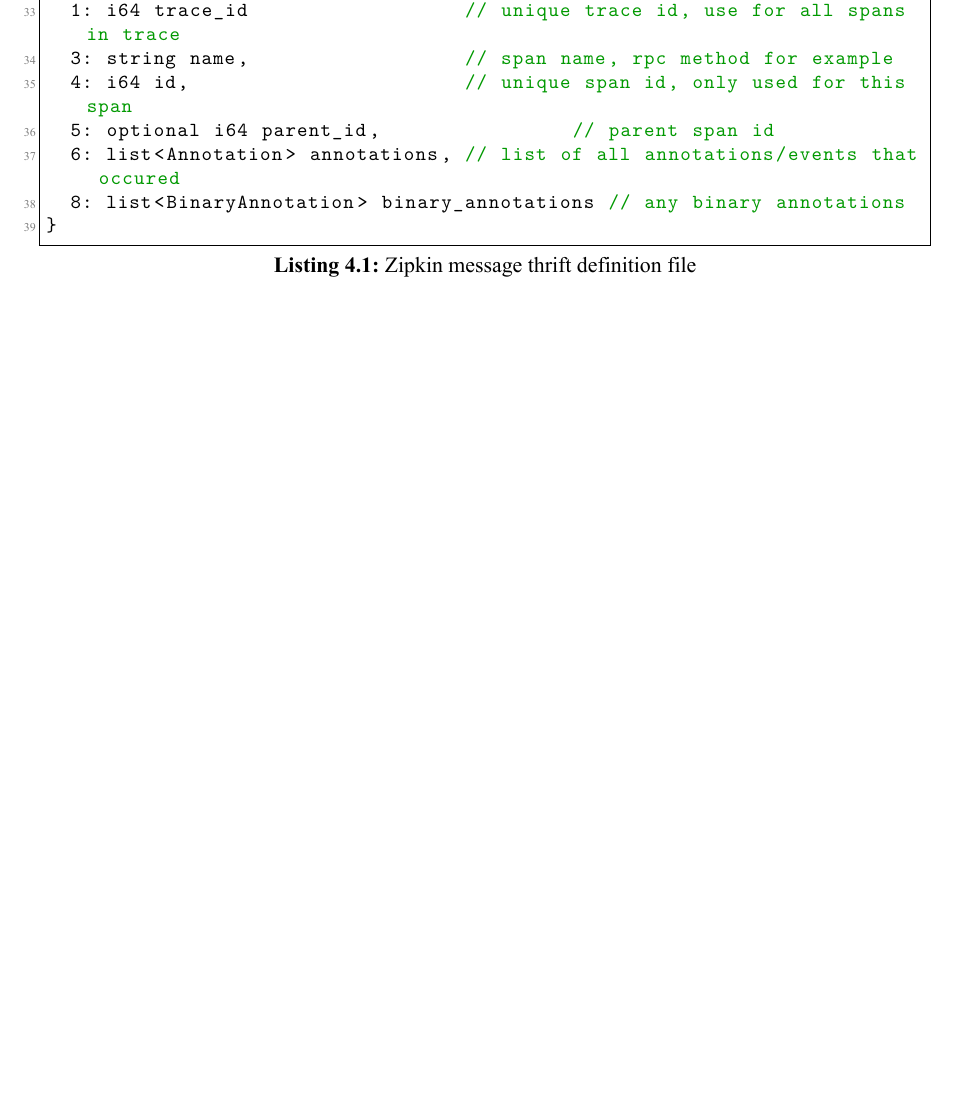
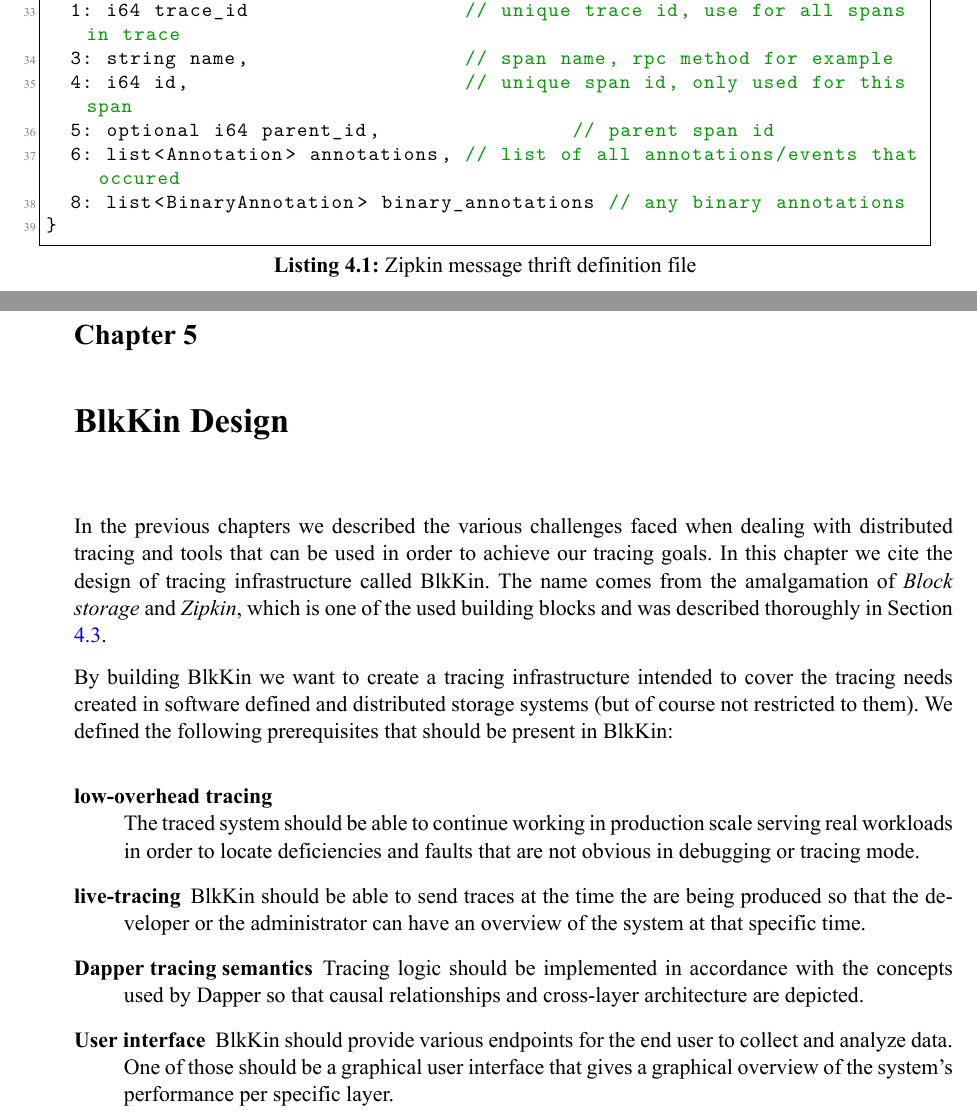
Before and after one commit to marioskogias/thesis, a LaTeX thesis (thesis/thesis.tex, which reads thesis/design.tex): part of page 50 of 52 before the commit and two parts of pages 50 and 51 of 54 after it, the two joined at a grey line, cut so that both start at the same text, the shorter picture padded with empty space. The pictures show the PDF file thesis/thesis.pdf that the author committed with the source.

Commit message:
Start design part

```diff
--- /dev/null
+++ b/thesis/design.tex
@@ -0,0 +1,36 @@
+\chapter{BlkKin Design}\label{ch:design}
+
+In the previous chapters we described the various challenges faced when dealing
+with distributed tracing and tools that can be used in order to achieve our
+tracing goals. In this chapter we cite the design of tracing infrastructure
+called BlkKin. The name comes from the amalgamation of \textit{Block storage}
+and \textit{Zipkin}, which is one of the used building blocks and was described
+thoroughly in Section \ref{sec:zipkin}.
+
+By building BlkKin we want to create a tracing infrastructure intended to cover
+the tracing needs created in software defined and distributed storage systems
+(but of course not restricted to them). We defined the following prerequisites
+that should be present in BlkKin:
+
+\begin{description}
+
+\item[low-overhead tracing] \hfill \\
+The traced system should be able to continue working in production scale serving
+real workloads in order to locate deficiencies and faults that are not obvious
+in debugging or tracing mode.
+
+\item[live-tracing]
+BlkKin should be able to send traces at the time the are being produced so that
+the developer or the administrator can have an overview of the system at that
+specific time.
+
+\item[Dapper tracing semantics]
+Tracing logic should be implemented in accordance with the concepts used by
+Dapper so that causal relationships and cross-layer architecture are depicted.
+
+\item[User interface]
+BlkKin should provide various endpoints for the end user to collect and analyze
+data. One of those should be a graphical user interface that gives a graphical
+overview of the system's performance per specific layer.
+
+\end{description}
```
Also changed, not shown: thesis/thesis.tex (+1 -0 lines), thesis/thesis.pdf.
